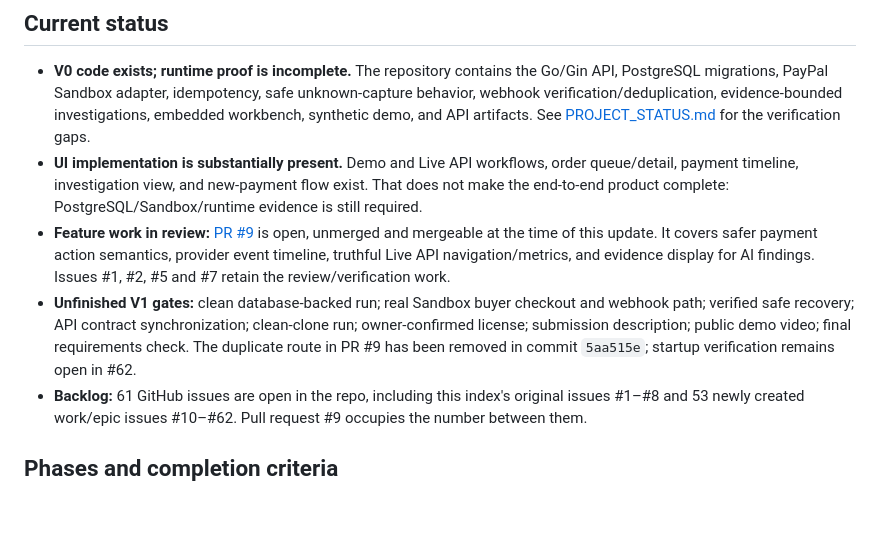
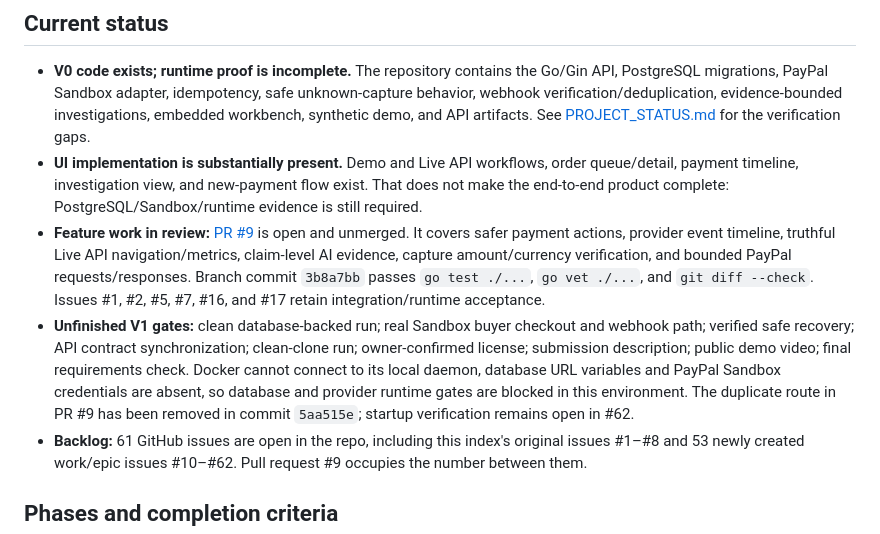
Before and after one commit to Kushal-911/pay-pilot, a Markdown page: PROJECT_ROADMAP.md, the part around the change. Drawn GitHub-style; blank space fills up the shorter version.

Commit message:
docs: record V1 payment hardening progress

```diff
--- a/PROJECT_ROADMAP.md
+++ b/PROJECT_ROADMAP.md
@@ -11,8 +11,8 @@ This is the durable index for the complete planned lifecycle. V0 is the foundati
 
 - **V0 code exists; runtime proof is incomplete.** The repository contains the Go/Gin API, PostgreSQL migrations, PayPal Sandbox adapter, idempotency, safe unknown-capture behavior, webhook verification/deduplication, evidence-bounded investigations, embedded workbench, synthetic demo, and API artifacts. See [PROJECT_STATUS.md](PROJECT_STATUS.md) for the verification gaps.
 - **UI implementation is substantially present.** Demo and Live API workflows, order queue/detail, payment timeline, investigation view, and new-payment flow exist. That does not make the end-to-end product complete: PostgreSQL/Sandbox/runtime evidence is still required.
-- **Feature work in review:** [PR #9](https://github.com/Kushal-911/pay-pilot/pull/9) is open, unmerged and mergeable at the time of this update. It covers safer payment action semantics, provider event timeline, truthful Live API navigation/metrics, and evidence display for AI findings. Issues #1, #2, #5 and #7 retain the review/verification work.
-- **Unfinished V1 gates:** clean database-backed run; real Sandbox buyer checkout and webhook path; verified safe recovery; API contract synchronization; clean-clone run; owner-confirmed license; submission description; public demo video; final requirements check. The duplicate route in PR #9 has been removed in commit `5aa515e`; startup verification remains open in #62.
+- **Feature work in review:** [PR #9](https://github.com/Kushal-911/pay-pilot/pull/9) is open and unmerged. It covers safer payment actions, provider event timeline, truthful Live API navigation/metrics, claim-level AI evidence, capture amount/currency verification, and bounded PayPal requests/responses. Branch commit `3b8a7bb` passes `go test ./...`, `go vet ./...`, and `git diff --check`. Issues #1, #2, #5, #7, #16, and #17 retain integration/runtime acceptance.
+- **Unfinished V1 gates:** clean database-backed run; real Sandbox buyer checkout and webhook path; verified safe recovery; API contract synchronization; clean-clone run; owner-confirmed license; submission description; public demo video; final requirements check. Docker cannot connect to its local daemon, database URL variables and PayPal Sandbox credentials are absent, so database and provider runtime gates are blocked in this environment. The duplicate route in PR #9 has been removed in commit `5aa515e`; startup verification remains open in #62.
 - **Backlog:** 61 GitHub issues are open in the repo, including this index's original issues #1–#8 and 53 newly created work/epic issues #10–#62. Pull request #9 occupies the number between them.
 
 ## Phases and completion criteria
```
